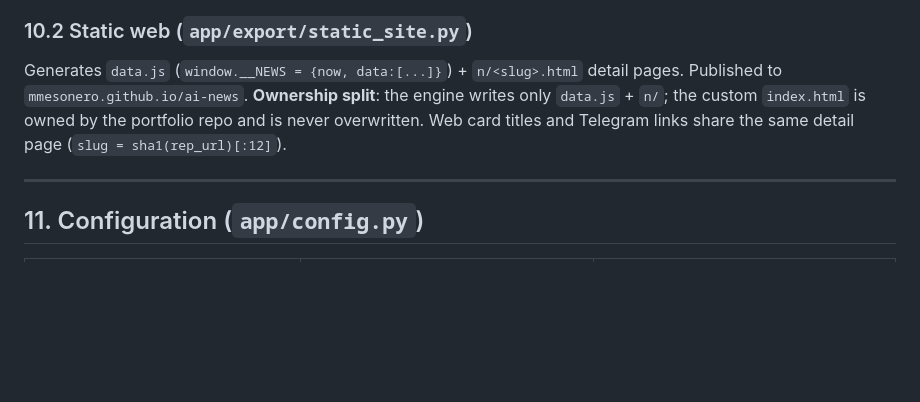
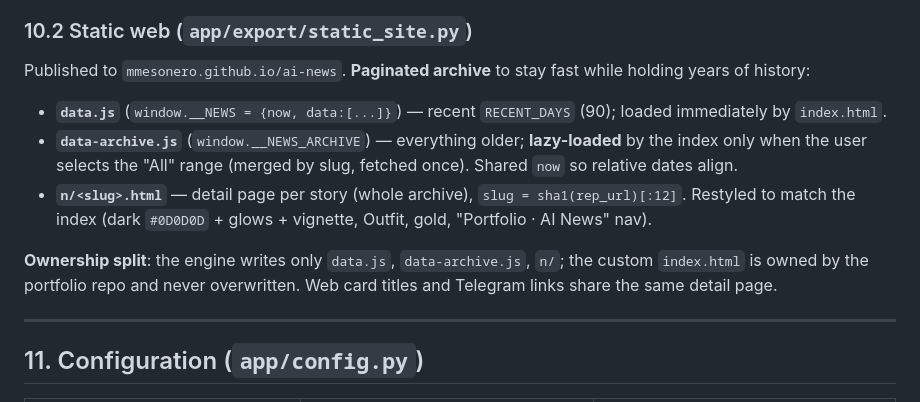
Before and after one commit to mmesonero/ai-news-engine, a Markdown page: ARCHITECTURE.md, the part around the change. GitHub-like rendering; blank space fills up the shorter version.

```diff
--- a/ARCHITECTURE.md
+++ b/ARCHITECTURE.md
@@ -223,7 +223,12 @@ Player tagging (`ai/players.py`) is deliberately a keyword match over `title` +
 One message per story. Format: `<emoji> <b>título</b>` / `nota/100 · 📡 N fuentes` / Spanish summary / `Ver en la web →` (links to the detail page). Photo (`sendPhoto`) when an image exists, else text with `disable_web_page_preview` (no link card). Posts are stored (`telegram_message_id`) and edited live as the source count grows. Target is a private channel where the bot is admin with **only** "post messages" — a leaked token can spam but not delete or ban.
 
 ### 10.2 Static web (`app/export/static_site.py`)
-Generates `data.js` (`window.__NEWS = {now, data:[...]}`) + `n/<slug>.html` detail pages. Published to `mmesonero.github.io/ai-news`. **Ownership split**: the engine writes only `data.js` + `n/`; the custom `index.html` is owned by the portfolio repo and is never overwritten. Web card titles and Telegram links share the same detail page (`slug = sha1(rep_url)[:12]`).
+Published to `mmesonero.github.io/ai-news`. **Paginated archive** to stay fast while holding years of history:
+- **`data.js`** (`window.__NEWS = {now, data:[...]}`) — recent `RECENT_DAYS` (90); loaded immediately by `index.html`.
+- **`data-archive.js`** (`window.__NEWS_ARCHIVE`) — everything older; **lazy-loaded** by the index only when the user selects the "All" range (merged by slug, fetched once). Shared `now` so relative dates align.
+- **`n/<slug>.html`** — detail page per story (whole archive), `slug = sha1(rep_url)[:12]`. Restyled to match the index (dark `#0D0D0D` + glows + vignette, Outfit, gold, "Portfolio · AI News" nav).
+
+**Ownership split**: the engine writes only `data.js`, `data-archive.js`, `n/`; the custom `index.html` is owned by the portfolio repo and never overwritten. Web card titles and Telegram links share the same detail page.
 
 ---
 
```
Also changed, not shown: CHANGELOG.md (+25 -0 lines).
